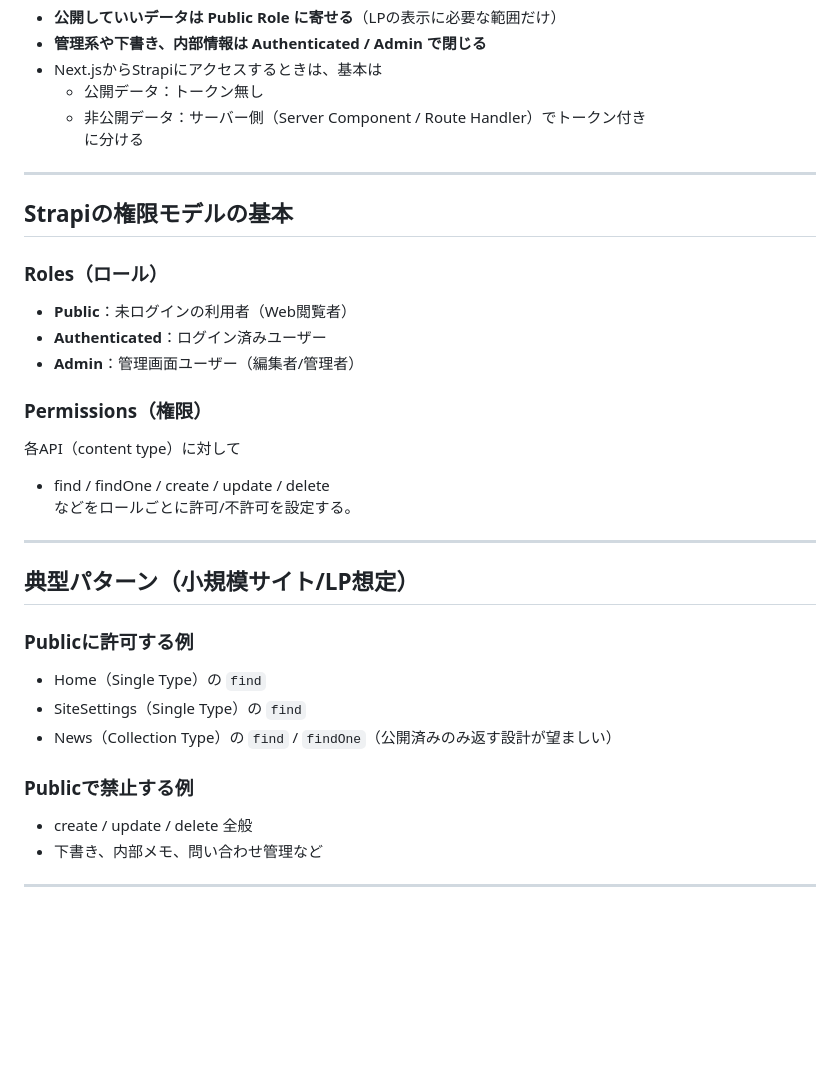
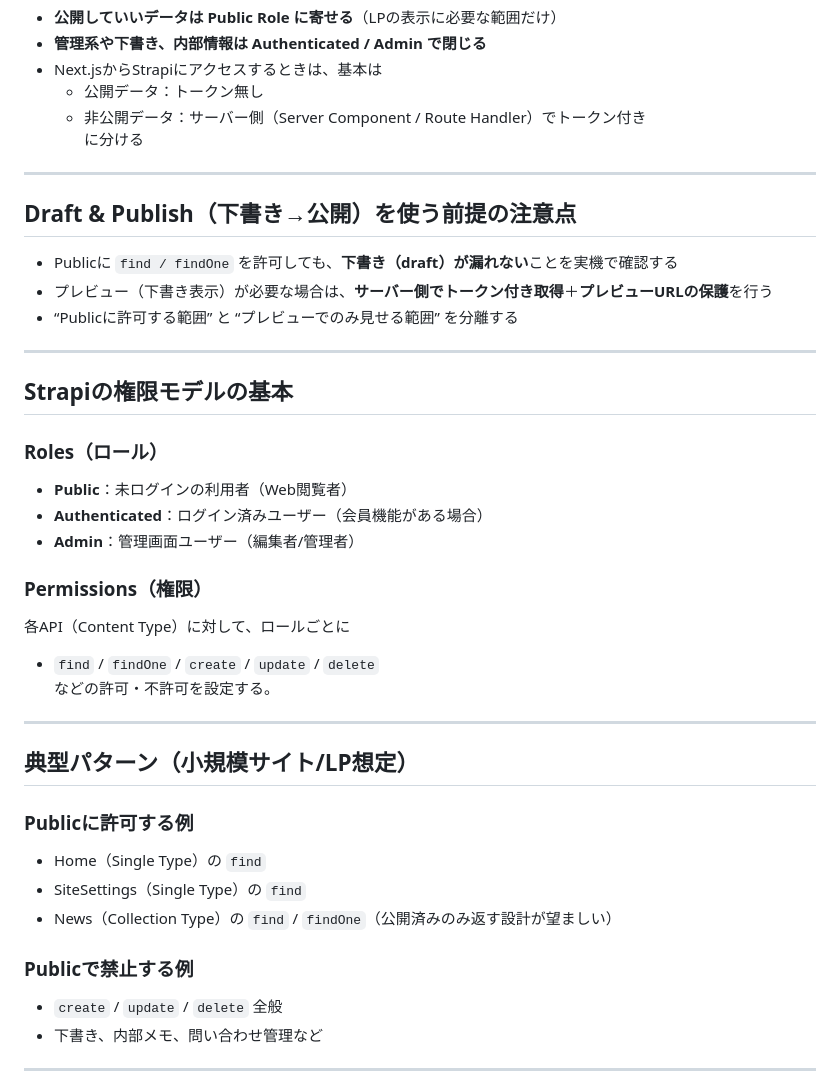
Before and after one commit to ko-nagai-0801/qiita-articles, a Markdown page: public/strapi-permissions-and-api-token.md, the part around one of its changes. Rendered like a GitHub page; blank space fills up the shorter version.

```diff
--- a/public/strapi-permissions-and-api-token.md
+++ b/public/strapi-permissions-and-api-token.md
@@ -29,16 +29,23 @@ Next.js（App Router）からの取得を前提に、**漏洩しにくい運用*
 
 ---
 
+## Draft & Publish（下書き→公開）を使う前提の注意点
+- Publicに `find / findOne` を許可しても、**下書き（draft）が漏れない**ことを実機で確認する
+- プレビュー（下書き表示）が必要な場合は、**サーバー側でトークン付き取得**＋**プレビューURLの保護**を行う
+- “Publicに許可する範囲” と “プレビューでのみ見せる範囲” を分離する
+
+---
+
 ## Strapiの権限モデルの基本
 ### Roles（ロール）
 - **Public**：未ログインの利用者（Web閲覧者）
-- **Authenticated**：ログイン済みユーザー
+- **Authenticated**：ログイン済みユーザー（会員機能がある場合）
 - **Admin**：管理画面ユーザー（編集者/管理者）
 
 ### Permissions（権限）
-各API（content type）に対して
-- find / findOne / create / update / delete
-などをロールごとに許可/不許可を設定する。
+各API（Content Type）に対して、ロールごとに
+- `find` / `findOne` / `create` / `update` / `delete`
+などの許可・不許可を設定する。
 
 ---
 
@@ -49,7 +56,7 @@ Next.js（App Router）からの取得を前提に、**漏洩しにくい運用*
 - News（Collection Type）の `find` / `findOne`（公開済みのみ返す設計が望ましい）
 
 ### Publicで禁止する例
-- create / update / delete 全般
+- `create` / `update` / `delete` 全般
 - 下書き、内部メモ、問い合わせ管理など
 
 ---
```
Also changed, not shown: other parts of public/strapi-permissions-and-api-token.md (+36 -21 lines).
